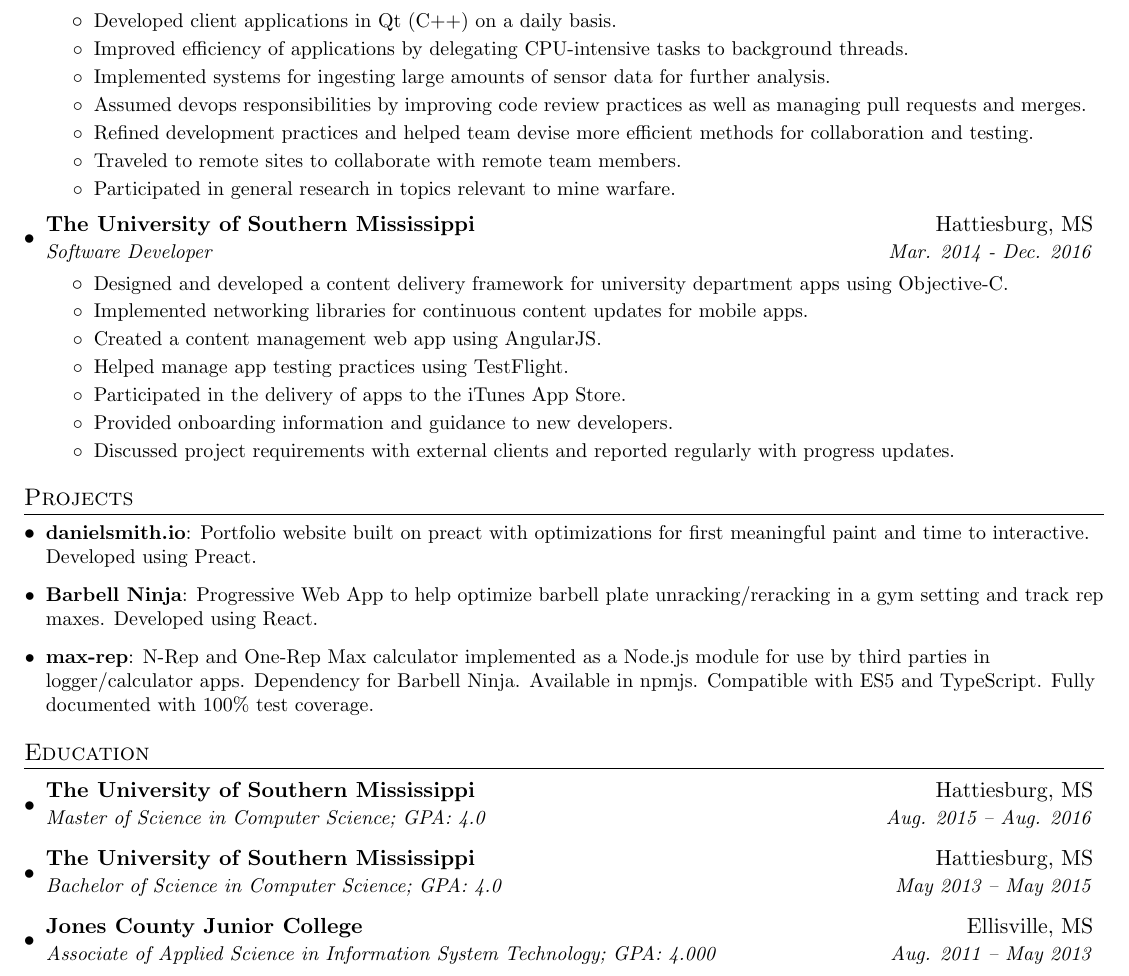
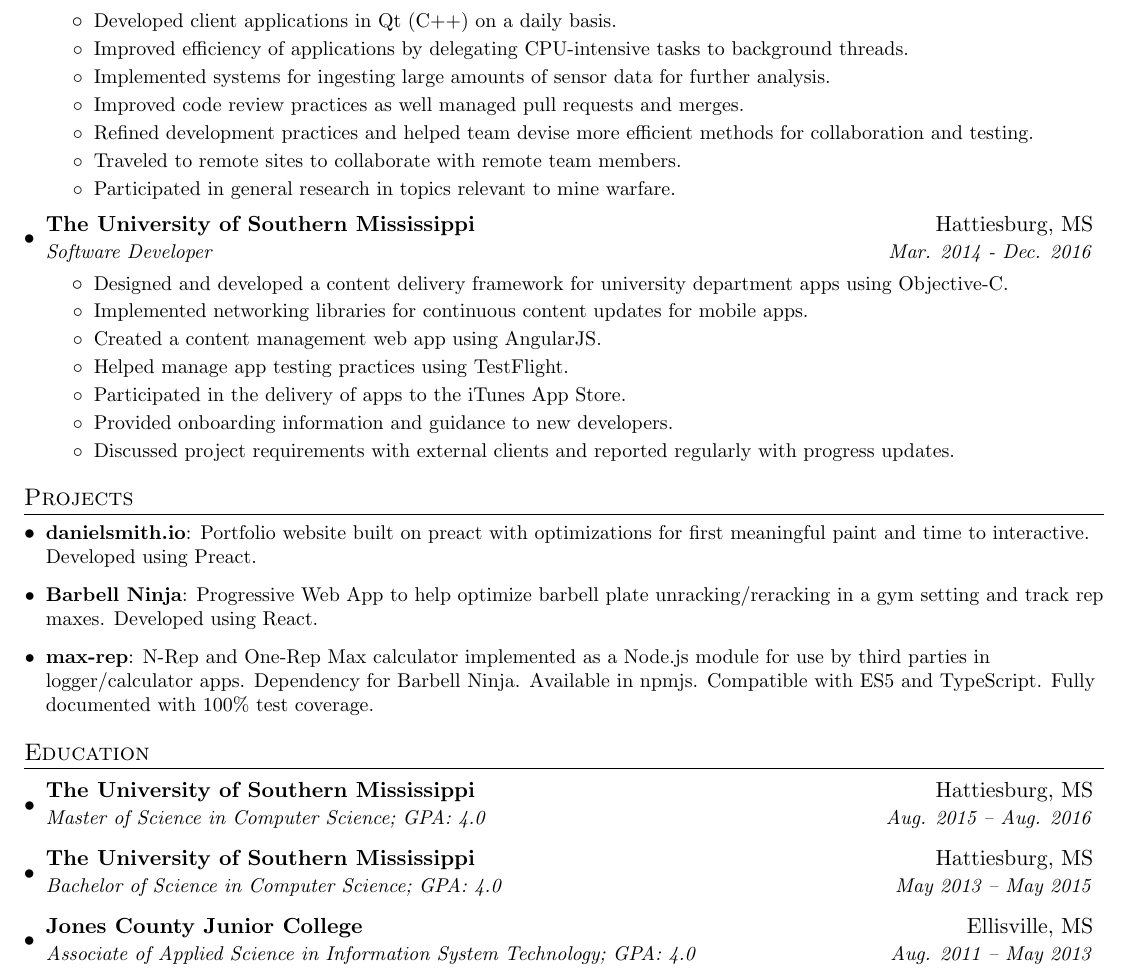
Before and after one commit to danielsmith4483/resume, a LaTeX CV (Daniel_Smith_Resume.tex): part of the page, cut so that both start at the same text. Compiled offline with pdfLaTeX.

Commit message:
Fix GPA decimal consistency issue and reword a sentence

```diff
--- a/Daniel_Smith_Resume.tex
+++ b/Daniel_Smith_Resume.tex
@@ -113,7 +113,7 @@
         \resumeItem
           {Implemented systems for ingesting large amounts of sensor data for further analysis.}
         \resumeItem
-          {Assumed devops responsibilities by improving code review practices as well as managing pull requests and merges.}
+          {Improved code review practices as well managed pull requests and merges.}
         \resumeItem
           {Refined development practices and helped team devise more efficient methods for collaboration and testing.}
         \resumeItem
@@ -166,7 +166,7 @@
     {Bachelor of Science in Computer Science;  GPA: 4.0}{May 2013 -- May 2015}
   \resumeSubheading
     {Jones County Junior College}{Ellisville, MS}
-    {Associate of Applied Science in Information System Technology;  GPA: 4.000}{Aug. 2011 -- May 2013}
+    {Associate of Applied Science in Information System Technology;  GPA: 4.0}{Aug. 2011 -- May 2013}
 \resumeSubHeadingListEnd
 
 %-------------------------------------------
```
